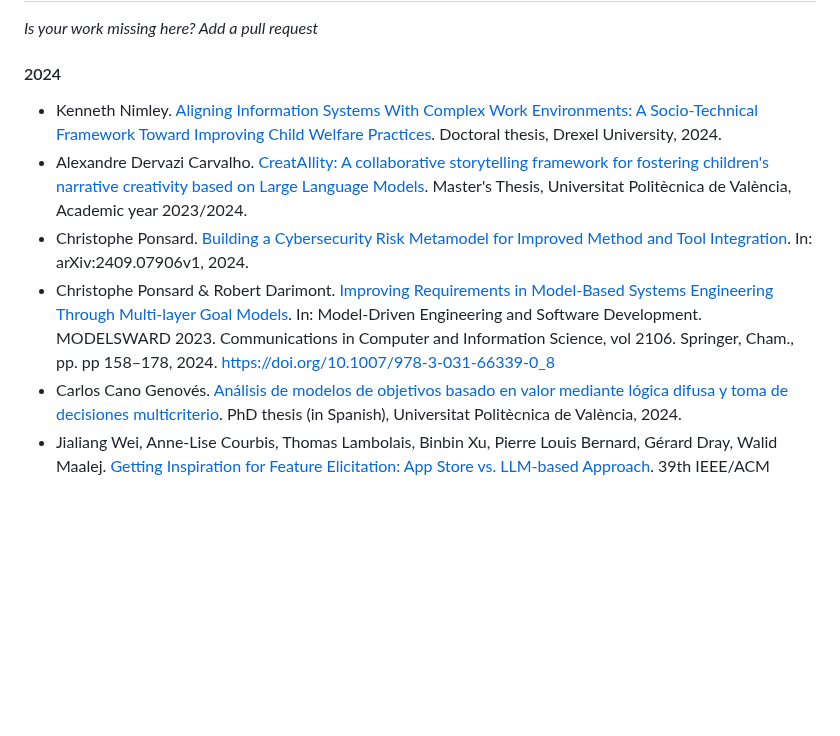
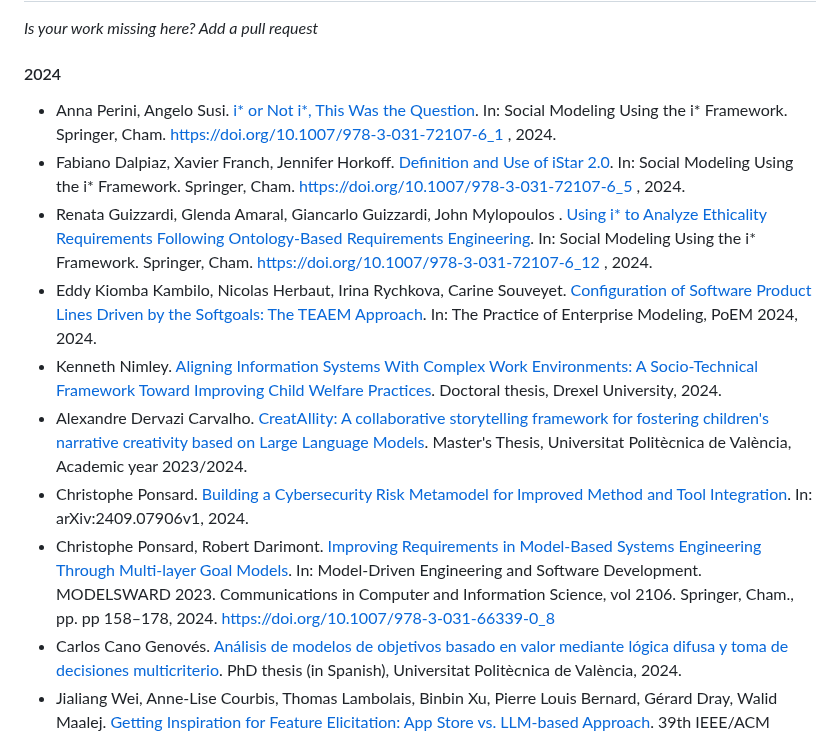
Before and after one commit to jhcp/piStar, a Markdown page: RESEARCH.md, the part around the change. Rendered like a GitHub page; blank space fills up the shorter version.

```diff
--- a/RESEARCH.md
+++ b/RESEARCH.md
@@ -14,10 +14,14 @@ If you somehow used the piStar tool on your academic work, please reference one
 
 #### 2024
 
+- Anna Perini, Angelo Susi. [i* or Not i*, This Was the Question](https://link.springer.com/chapter/10.1007/978-3-031-72107-6_1). In: Social Modeling Using the i* Framework. Springer, Cham. https://doi.org/10.1007/978-3-031-72107-6_1 , 2024.
+- Fabiano Dalpiaz, Xavier Franch, Jennifer Horkoff. [Definition and Use of iStar 2.0](https://link.springer.com/chapter/10.1007/978-3-031-72107-6_5). In: Social Modeling Using the i* Framework. Springer, Cham. https://doi.org/10.1007/978-3-031-72107-6_5 , 2024.
+- Renata Guizzardi, Glenda Amaral, Giancarlo Guizzardi, John Mylopoulos . [Using i* to Analyze Ethicality Requirements Following Ontology-Based Requirements Engineering](https://link.springer.com/chapter/10.1007/978-3-031-72107-6_12). In: Social Modeling Using the i* Framework. Springer, Cham. https://doi.org/10.1007/978-3-031-72107-6_12 , 2024.
+- Eddy Kiomba Kambilo, Nicolas Herbaut, Irina Rychkova, Carine Souveyet. [Configuration of Software Product Lines Driven by the Softgoals: The TEAEM Approach](https://link.springer.com/chapter/10.1007/978-3-031-77908-4_16). In: The Practice of Enterprise Modeling, PoEM 2024, 2024.
 - Kenneth Nimley. [Aligning Information Systems With Complex Work Environments: A Socio-Technical Framework Toward Improving Child Welfare Practices](https://www.proquest.com/openview/c9e309b85a8dd6eae3461263bc6df686/1?pq-origsite=gscholar&cbl=18750&diss=y). Doctoral thesis, Drexel University, 2024.
 - Alexandre Dervazi Carvalho. [CreatAIlity: A collaborative storytelling framework for fostering children's narrative creativity based on Large Language Models](https://riunet.upv.es/bitstream/handle/10251/209731/Dervazi%20-%20CreatAIlity%20A%20collaborative%20storytelling%20framework%20for%20fostering%20childrens%20narrative%20cr....pdf?sequence=1). Master's Thesis, Universitat Politècnica de València, Academic year 2023/2024.
 - Christophe Ponsard. [Building a Cybersecurity Risk Metamodel for Improved Method and Tool Integration](https://arxiv.org/pdf/2409.07906). In: arXiv:2409.07906v1, 2024.
-- Christophe Ponsard & Robert Darimont. [Improving Requirements in Model-Based Systems Engineering Through Multi-layer Goal Models](https://link.springer.com/chapter/10.1007/978-3-031-66339-0_8). In:  Model-Driven Engineering and Software Development. MODELSWARD 2023. Communications in Computer and Information Science, vol 2106. Springer,  Cham., pp. pp 158–178, 2024. https://doi.org/10.1007/978-3-031-66339-0_8
+- Christophe Ponsard, Robert Darimont. [Improving Requirements in Model-Based Systems Engineering Through Multi-layer Goal Models](https://link.springer.com/chapter/10.1007/978-3-031-66339-0_8). In:  Model-Driven Engineering and Software Development. MODELSWARD 2023. Communications in Computer and Information Science, vol 2106. Springer,  Cham., pp. pp 158–178, 2024. https://doi.org/10.1007/978-3-031-66339-0_8
 - Carlos Cano Genovés. [Análisis de modelos de objetivos basado en valor mediante lógica difusa y toma de decisiones multicriterio](https://riunet.upv.es/bitstream/handle/10251/207550/Cano%20-%20Analisis%20de%20modelos%20de%20objetivos%20basado%20en%20valor%20mediante%20logica%20difusa%20y%20toma%20de%20decision....pdf?sequence=4). PhD thesis  (in Spanish), Universitat Politècnica de València, 2024.
 - Jialiang Wei, Anne-Lise Courbis, Thomas Lambolais, Binbin Xu, Pierre Louis Bernard, Gérard Dray, Walid Maalej. [Getting Inspiration for Feature Elicitation: App Store vs. LLM-based Approach](https://arxiv.org/pdf/2408.17404). 39th IEEE/ACM International Conference
 Automated Software Engineering 2024????
```
